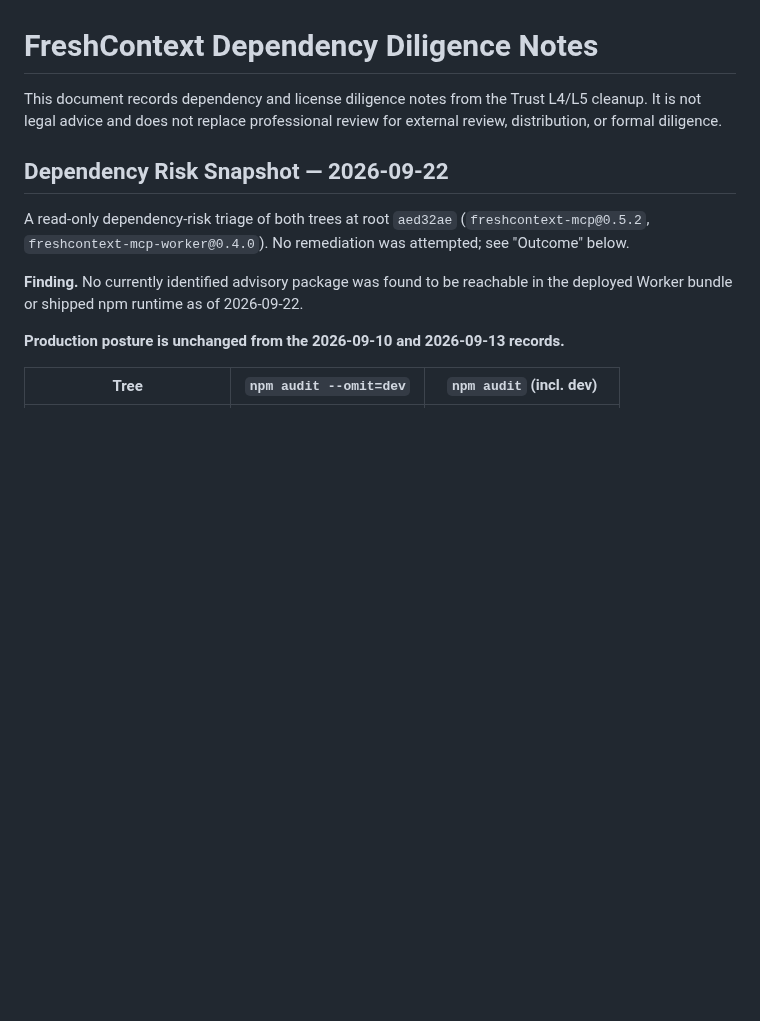
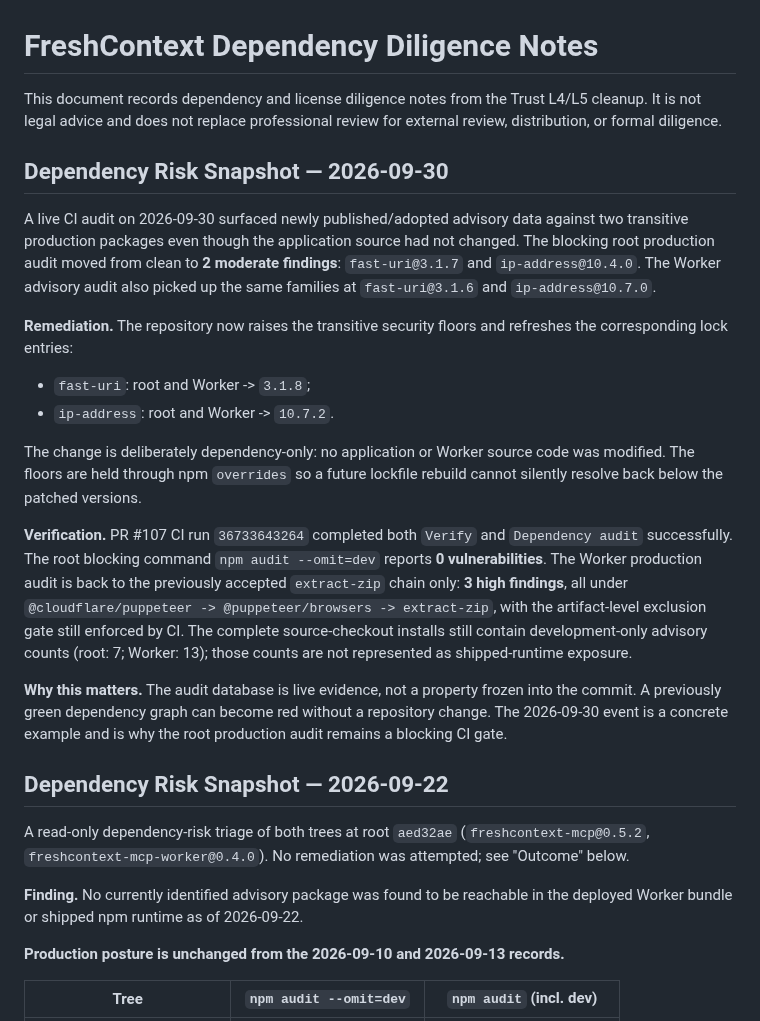
Before and after one commit to PrinceGabriel-lgtm/freshcontext-mcp, a Markdown page: docs/DEPENDENCY_DILIGENCE.md, the part around the change. GitHub-like rendering; blank space fills up the shorter version.

Commit message:
Record 2026-09-30 dependency remediation evidence

```diff
--- a/docs/DEPENDENCY_DILIGENCE.md
+++ b/docs/DEPENDENCY_DILIGENCE.md
@@ -1,6 +1,38 @@
 # FreshContext Dependency Diligence Notes
 
 This document records dependency and license diligence notes from the Trust L4/L5 cleanup. It is not legal advice and does not replace professional review for external review, distribution, or formal diligence.
+
+## Dependency Risk Snapshot — 2026-09-30
+
+A live CI audit on 2026-09-30 surfaced newly published/adopted advisory data against two
+transitive production packages even though the application source had not changed. The
+blocking root production audit moved from clean to **2 moderate findings**:
+`fast-uri@3.1.7` and `ip-address@10.4.0`. The Worker advisory audit also picked up
+the same families at `fast-uri@3.1.6` and `ip-address@10.7.0`.
+
+**Remediation.** The repository now raises the transitive security floors and refreshes
+the corresponding lock entries:
+
+- `fast-uri`: root and Worker -> `3.1.8`;
+- `ip-address`: root and Worker -> `10.7.2`.
+
+The change is deliberately dependency-only: no application or Worker source code was
+modified. The floors are held through npm `overrides` so a future lockfile rebuild
+cannot silently resolve back below the patched versions.
+
+**Verification.** PR #107 CI run `36733643264` completed both `Verify` and
+`Dependency audit` successfully. The root blocking command
+`npm audit --omit=dev` reports **0 vulnerabilities**. The Worker production audit is
+back to the previously accepted `extract-zip` chain only: **3 high findings**, all
+under `@cloudflare/puppeteer -> @puppeteer/browsers -> extract-zip`, with the
+artifact-level exclusion gate still enforced by CI. The complete source-checkout
+installs still contain development-only advisory counts (root: 7; Worker: 13); those
+counts are not represented as shipped-runtime exposure.
+
+**Why this matters.** The audit database is live evidence, not a property frozen into
+the commit. A previously green dependency graph can become red without a repository
+change. The 2026-09-30 event is a concrete example and is why the root production audit
+remains a blocking CI gate.
 
 ## Dependency Risk Snapshot — 2026-09-22
 
```
